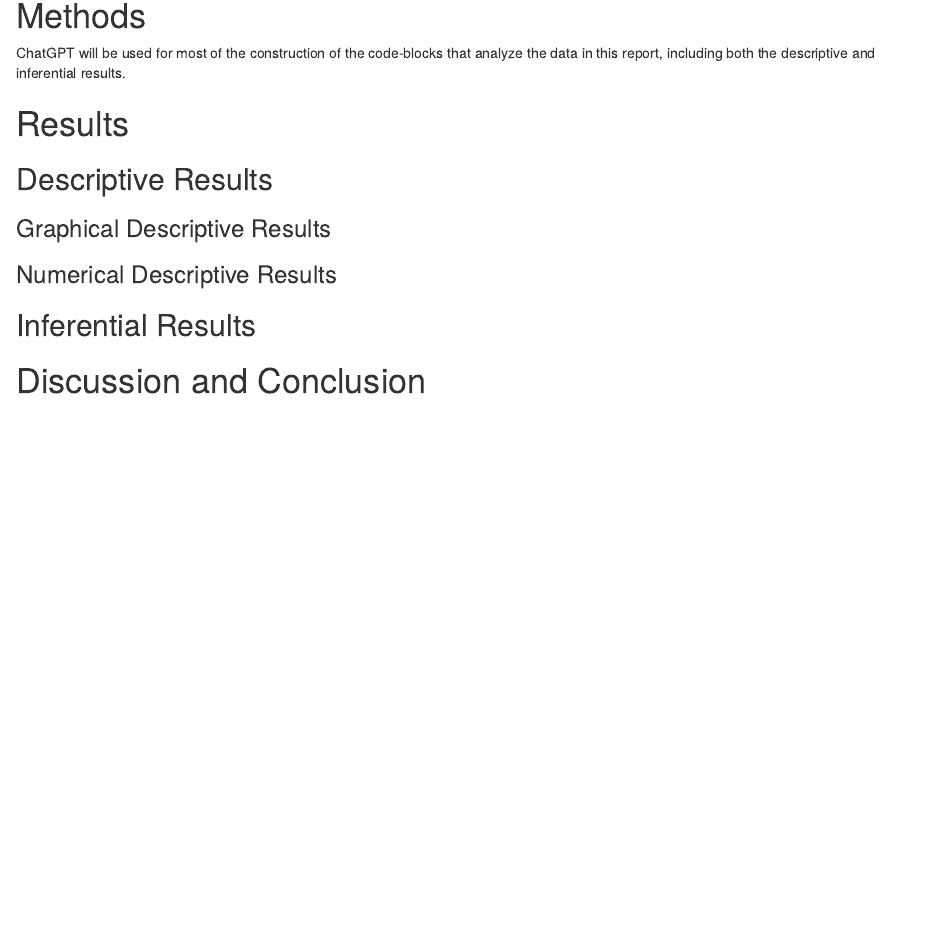
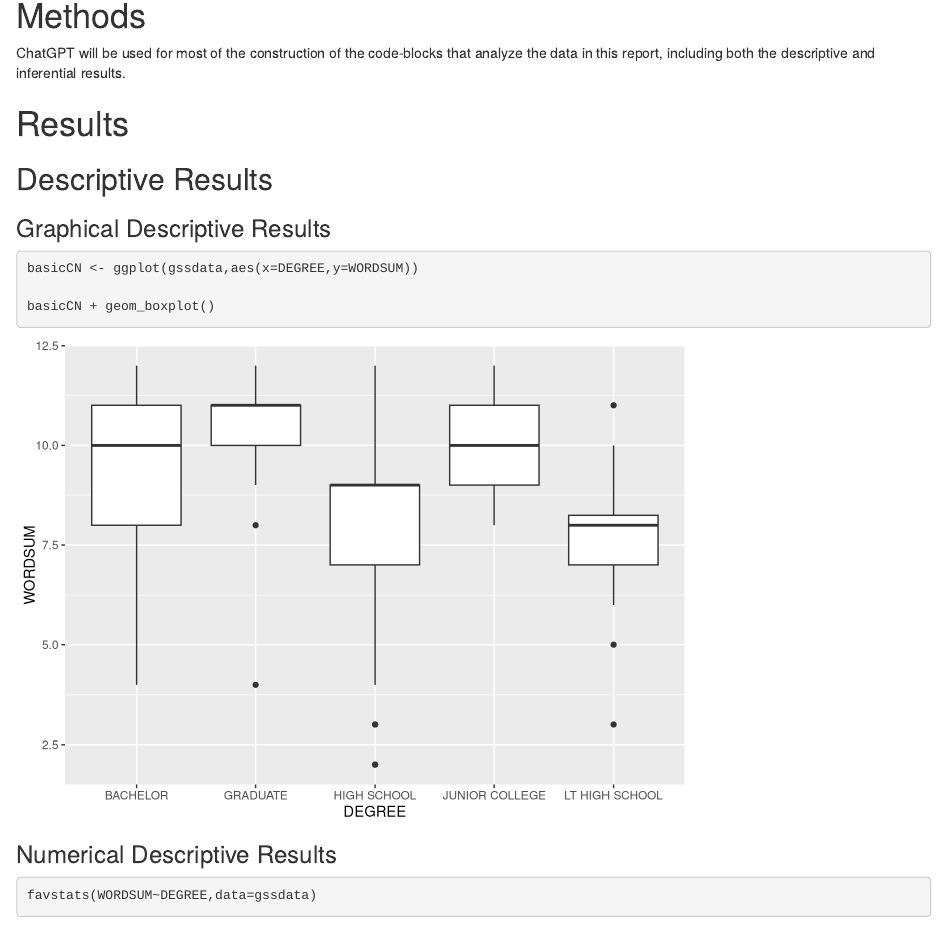
Before and after one commit to c-rice7/WUP_04, an R Markdown document (WUP_04.rmd): the page in a window 1100 px wide, from 270 px down. Rendered offline with R 4.5, knitr and Pandoc, with nearby package versions; some code elsewhere in the file could not run offline.

Commit message:
added code blocks from chatgpt to code section

````diff
--- a/WUP_04.rmd
+++ b/WUP_04.rmd
@@ -38,6 +38,15 @@ ChatGPT will be used for most of the construction of the code-blocks that analyz
 
 <!--Graphical results here.  Make sure to show your code.  Provide appropriate labels for axes, giving units if possible, and provide a good title for the graph, too.  Use the graphical results to describe the patterns if any that exist in the data as focused toward the research question!-->
 
+```{r}
+basicCN <- ggplot(gssdata,aes(x=DEGREE,y=WORDSUM))
+
+basicCN + geom_boxplot()
+```
+
 ### Numerical Descriptive Results
 
 <!--Numerical results go here. Use the numerical results to describe the patterns if any that exist in the data as focused toward the research question!-->
+
+```{r}
+favstats(WORDSUM~DEGREE,data=gssdata)
````
Also changed, not shown: WUP_04.rmd (9 more changed lines).
